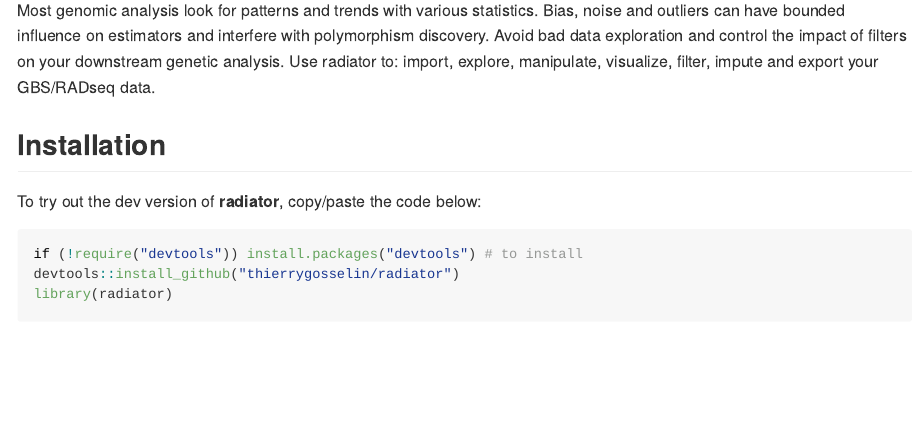
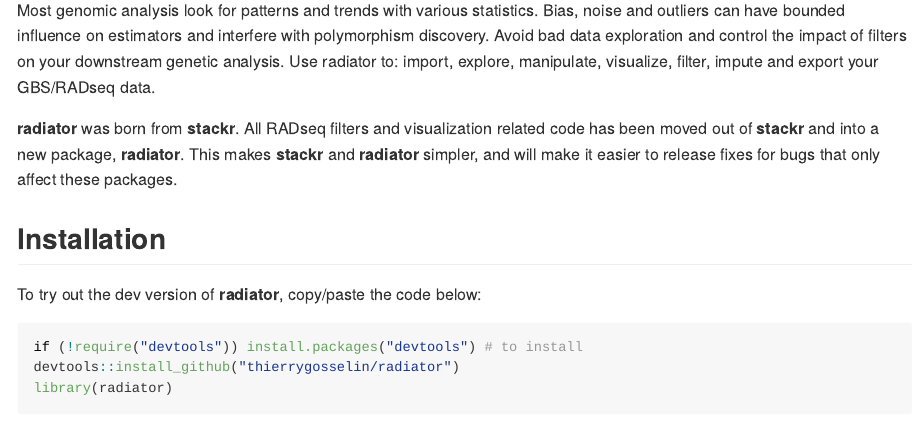
Before and after one commit to thierrygosselin/radiator, an R Markdown document (README.Rmd): the page in a window 1100 px wide, from 220 px down. The pictures show the output file README.md that the author committed with the source, drawn offline in the style of GitHub; badge pictures from the web are left out.

Commit message:
edit readme

```diff
--- a/README.Rmd
+++ b/README.Rmd
@@ -41,6 +41,11 @@
 with polymorphism discovery. Avoid bad data exploration and control the impact
 of filters on your downstream genetic analysis. Use radiator to: import, explore,
 manipulate, visualize, filter, impute and export your GBS/RADseq data.
+
+**radiator** was born from **stackr**. All RADseq filters and visualization
+related code has been moved out of **stackr** and into a new package, **radiator**.
+This makes **stackr** and **radiator** simpler, and will make it easier to
+release fixes for bugs that only affect these packages.
 
 
 ## Installation
```
Also changed, not shown: README.md.
